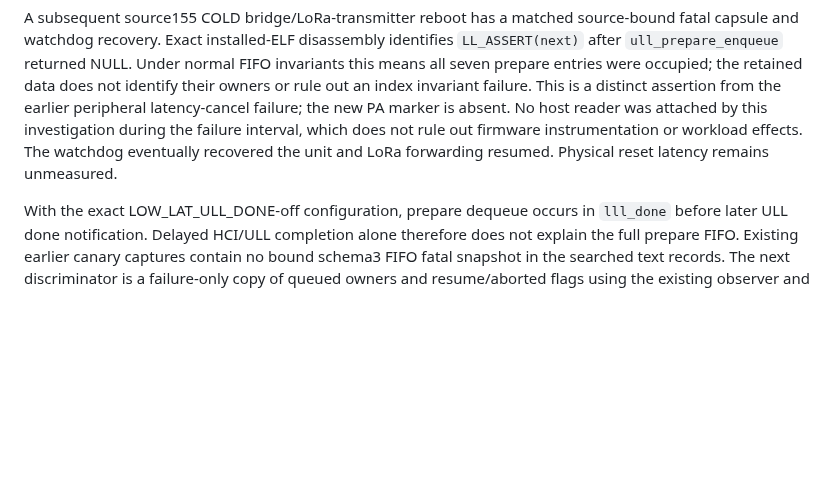
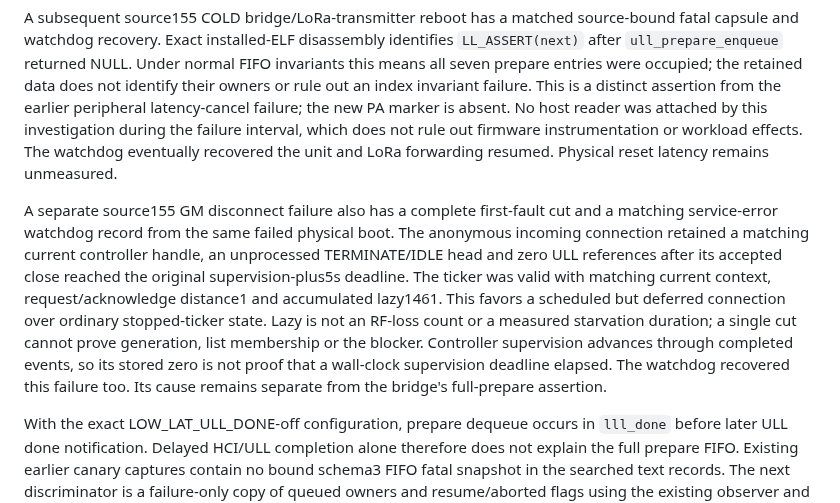
Before and after one commit to yantisj2/PToB, a Markdown page: docs/t096/gm-standby.md, the part around the change. Rendered like a GitHub page; blank space fills up the shorter version.

Commit message:
Document source155 scheduled-ticker disconnect failure

```diff
--- a/docs/t096/gm-standby.md
+++ b/docs/t096/gm-standby.md
@@ -477,6 +477,19 @@ investigation during the failure interval, which does not rule out firmware
 instrumentation or workload effects. The watchdog eventually recovered the unit
 and LoRa forwarding resumed. Physical reset latency remains unmeasured.
 
+A separate source155 GM disconnect failure also has a complete first-fault cut
+and a matching service-error watchdog record from the same failed physical boot.
+The anonymous incoming connection retained a matching current controller handle,
+an unprocessed TERMINATE/IDLE head and zero ULL references after its accepted
+close reached the original supervision-plus5s deadline. The ticker was valid with
+matching current context, request/acknowledge distance1 and accumulated lazy1461.
+This favors a scheduled but deferred connection over ordinary stopped-ticker
+state. Lazy is not an RF-loss count or a measured starvation duration; a single
+cut cannot prove generation, list membership or the blocker. Controller supervision
+advances through completed events, so its stored zero is not proof that a wall-clock
+supervision deadline elapsed. The watchdog recovered this failure too. Its cause
+remains separate from the bridge's full-prepare assertion.
+
 With the exact LOW_LAT_ULL_DONE-off configuration, prepare dequeue occurs in
 `lll_done` before later ULL done notification. Delayed HCI/ULL completion alone
 therefore does not explain the full prepare FIFO. Existing earlier canary captures
```
